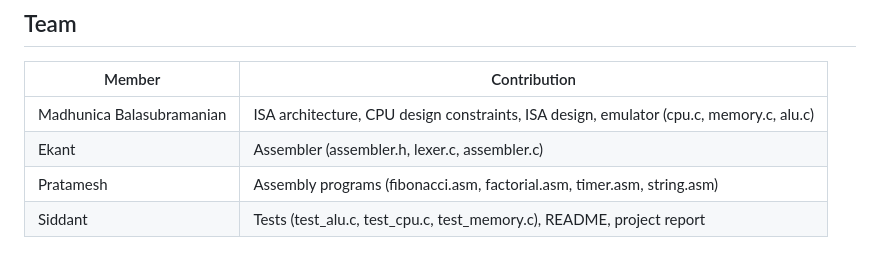
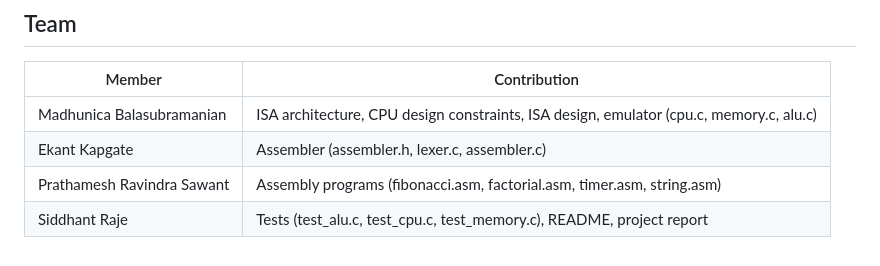
Before and after one commit to madhunicabala/SoftwareCPUEmulator, a Markdown page: README.md, the part around the change. Drawn GitHub-style.

Commit message:
updated names

```diff
--- a/README.md
+++ b/README.md
@@ -535,6 +535,6 @@ Hello, SoftCPU!
 | Member | Contribution |
 |--------|-------------|
 | Madhunica Balasubramanian | ISA architecture, CPU design constraints, ISA design, emulator (cpu.c, memory.c, alu.c) |
-| Ekant | Assembler (assembler.h, lexer.c, assembler.c) |
-| Pratamesh | Assembly programs (fibonacci.asm, factorial.asm, timer.asm, string.asm) |
-| Siddant | Tests (test_alu.c, test_cpu.c, test_memory.c), README, project report |
+| Ekant Kapgate | Assembler (assembler.h, lexer.c, assembler.c) |
+| Prathamesh Ravindra Sawant| Assembly programs (fibonacci.asm, factorial.asm, timer.asm, string.asm) |
+| Siddhant Raje | Tests (test_alu.c, test_cpu.c, test_memory.c), README, project report |
```
